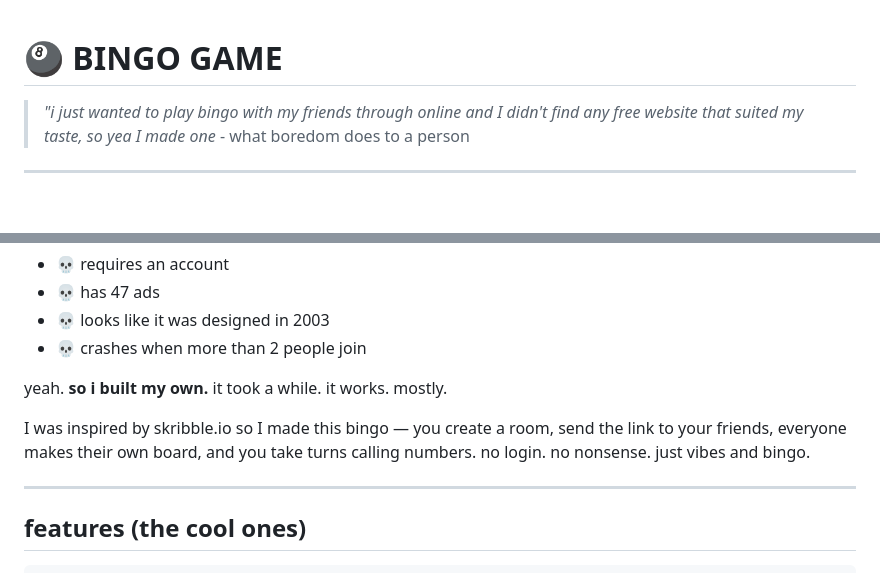
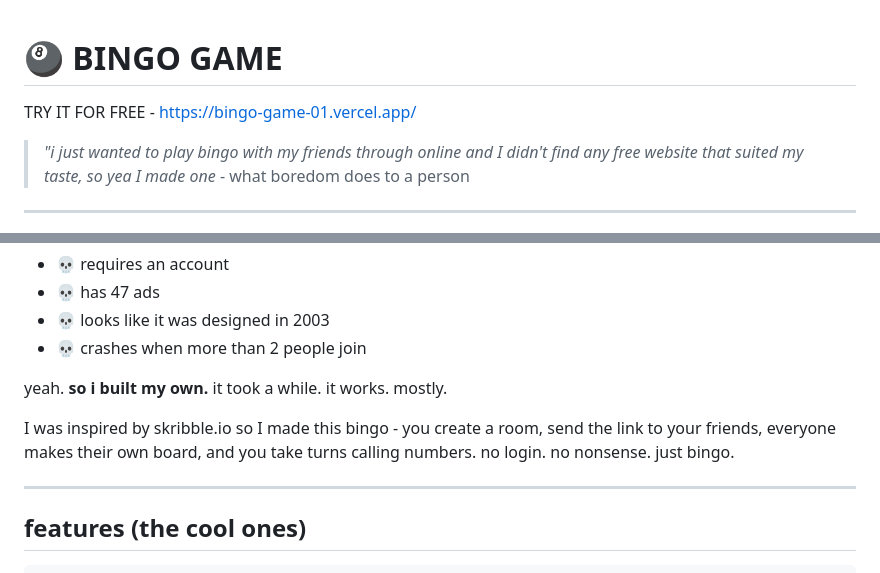
Before and after one commit to Agila-A/bingo, a Markdown page: README.md, 2 parts joined by grey strips. Drawn GitHub-style; blank space fills up the shorter version.

Commit message:
Enhance README with game link
Added a link to try the bingo game for free and improved text clarity.

```diff
--- a/README.md
+++ b/README.md
@@ -1,4 +1,6 @@
 # 🎱 BINGO GAME
+
+TRY IT FOR FREE - https://bingo-game-01.vercel.app/
 
 > *"i just wanted to play bingo with my friends through online and I didn't find any free website that suited my taste, so yea I made one* - what boredom does to a person
 
@@ -14,7 +16,7 @@ okay so you know how bingo is super fun but like... every online version is eith
 
 yeah. **so i built my own.** it took a while. it works. mostly.
 
-I was inspired by skribble.io so I made this bingo — you create a room, send the link to your friends, everyone makes their own board, and you take turns calling numbers. no login. no nonsense. just vibes and bingo.
+I was inspired by skribble.io so I made this bingo - you create a room, send the link to your friends, everyone makes their own board, and you take turns calling numbers. no login. no nonsense. just bingo.
 
 ---
 
```
